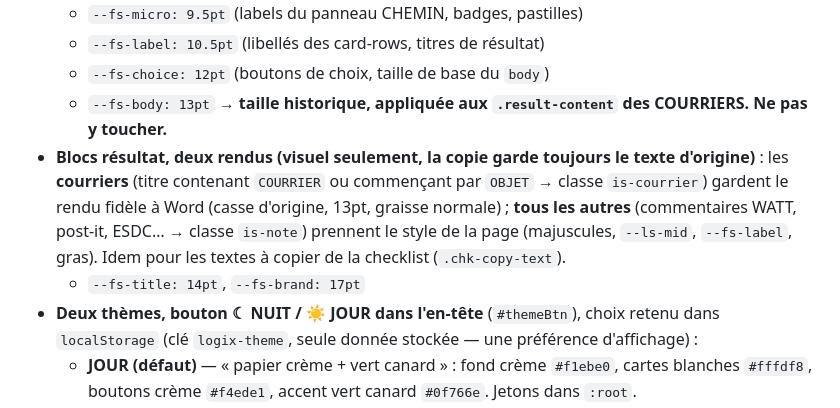
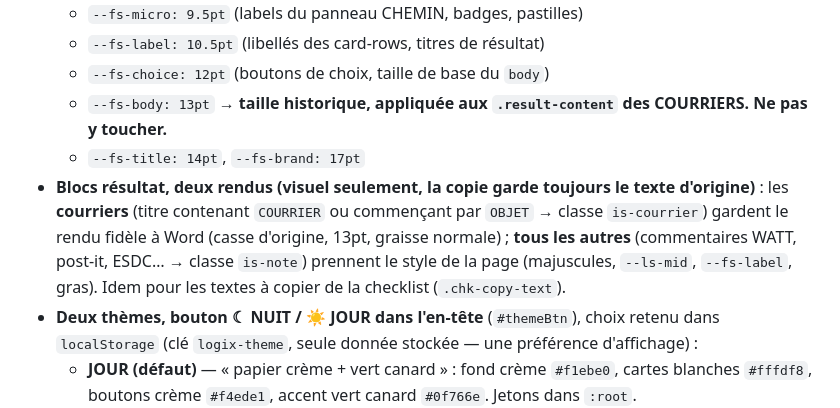
Before and after one commit to jbbbob/LOGIX, a Markdown page: CLAUDE.md, the part around the change. GitHub-like rendering.

Commit message:
CLAUDE.md : note des deux rendus de résultat remise à sa place
Co-Authored-By: Claude Opus 5.5 <noreply@anthropic.com>

```diff
--- a/CLAUDE.md
+++ b/CLAUDE.md
@@ -67,8 +67,8 @@ Pendant ma journée, je traite plusieurs dossiers à la chaîne. Pour chaque dos
   - `--fs-label: 10.5pt` (libellés des card-rows, titres de résultat)
   - `--fs-choice: 12pt` (boutons de choix, taille de base du `body`)
   - `--fs-body: 13pt` → **taille historique, appliquée aux `.result-content` des COURRIERS. Ne pas y toucher.**
+  - `--fs-title: 14pt`, `--fs-brand: 17pt`
 - **Blocs résultat, deux rendus (visuel seulement, la copie garde toujours le texte d'origine)** : les **courriers** (titre contenant `COURRIER` ou commençant par `OBJET` → classe `is-courrier`) gardent le rendu fidèle à Word (casse d'origine, 13pt, graisse normale) ; **tous les autres** (commentaires WATT, post-it, ESDC… → classe `is-note`) prennent le style de la page (majuscules, `--ls-mid`, `--fs-label`, gras). Idem pour les textes à copier de la checklist (`.chk-copy-text`).
-  - `--fs-title: 14pt`, `--fs-brand: 17pt`
 - **Deux thèmes, bouton ☾ NUIT / ☀ JOUR dans l'en-tête** (`#themeBtn`), choix retenu dans `localStorage` (clé `logix-theme`, seule donnée stockée — une préférence d'affichage) :
   - **JOUR (défaut)** — « papier crème + vert canard » : fond crème `#f1ebe0`, cartes blanches `#fffdf8`, boutons crème `#f4ede1`, accent vert canard `#0f766e`. Jetons dans `:root`.
   - **NUIT** — le **thème LOGIX d'origine** : encre bleutée `#090d14`, cartes `#101825`, accent cyan `#22d3ee`, dégradés bleus en fond. Jetons dans `:root[data-theme="nuit"]` (section « 1 bis »).
```
